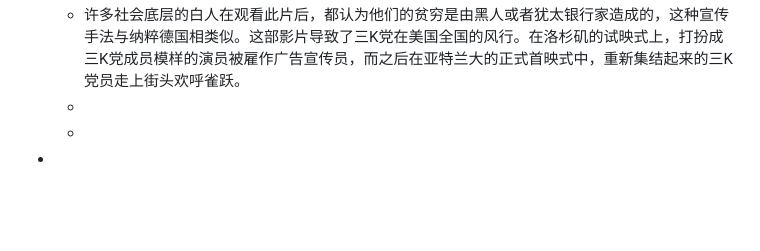
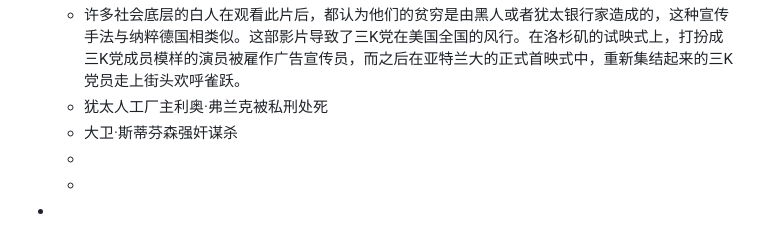
Before and after one commit to yidigo/dailywit, a Markdown page: pages/Fr, 2023.02.03.md, the part around the change. Drawn GitHub-style; blank space fills up the shorter version.

Commit message:
Auto saved by Logseq

```diff
--- a/pages/Fr, 2023.02.03.md
+++ b/pages/Fr, 2023.02.03.md
@@ -18,6 +18,8 @@
 	- 第二次三K党
 	- 第二次三K党成立于第一次世界大战期间，普遍认为它的成立与伍德罗·威尔逊总统以及葛里菲斯导演的经典电影《一个国家的诞生》（1915年）有着莫大的关联。
 	- 许多社会底层的白人在观看此片后，都认为他们的贫穷是由黑人或者犹太银行家造成的，这种宣传手法与纳粹德国相类似。这部影片导致了三K党在美国全国的风行。在洛杉矶的试映式上，打扮成三K党成员模样的演员被雇作广告宣传员，而之后在亚特兰大的正式首映式中，重新集结起来的三K党员走上街头欢呼雀跃。
+	- 犹太人工厂主利奥·弗兰克被私刑处死
+	- 大卫·斯蒂芬森强奸谋杀
 	-
 	-
 -
```
